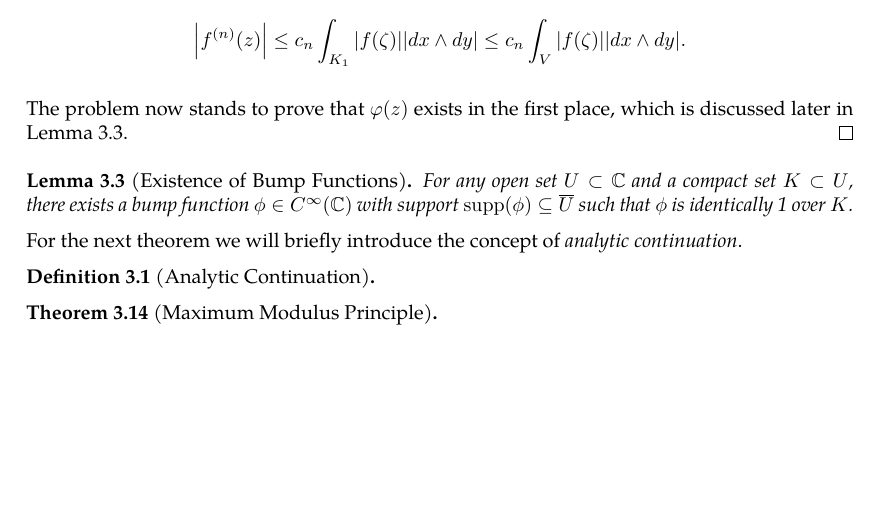
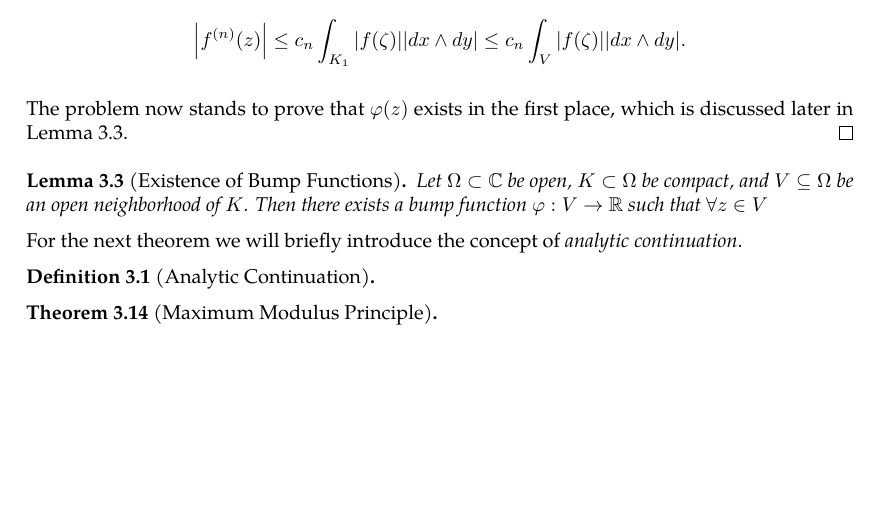
Before and after one commit to slipperking/complex-analysis-latex, a LaTeX document (main.tex): part of page 30 of 30, cut so that both start at the same text. Compiled offline with pdfLaTeX.

Commit message:
overleaf_to_git (Tue May 27 20:48:03 2025 -0700): update main.tex from r5827 to r5846

```diff
--- a/main.tex
+++ b/main.tex
@@ -769,7 +769,7 @@ We will introduce a trivial application of Liouville's Theorem:
     The problem now stands to prove that \(\varphi(z)\) exists in the first place, which is discussed later in \autoref{thm:bumpfunctionexistence}.
 \end{proof}
 \begin{lemma}[Existence of Bump Functions]\label{thm:bumpfunctionexistence}
-    For any open set \(U\subset\mathbb{C}\) and a compact set \(K\subset U\), there exists a bump function \(\phi\in C^\infty(\mathbb{C})\) with support \(\supp(\phi)\subseteq\overline{U}\) such that \(\phi\) is identically 1 over \(K\).
+    Let \(\Omega\subset\mathbb{C}\) be open, \(K\subset\Omega\) be compact, and \(V\subseteq\Omega\) be an open neighborhood of \(K\). Then there exists a bump function \(\varphi:V\to\mathbb{R}\) such that \(\forall z\in V\)
 \end{lemma}
 For the next theorem we will briefly introduce the concept of \textit{analytic continuation}.
 \begin{definition}[Analytic Continuation]
```
